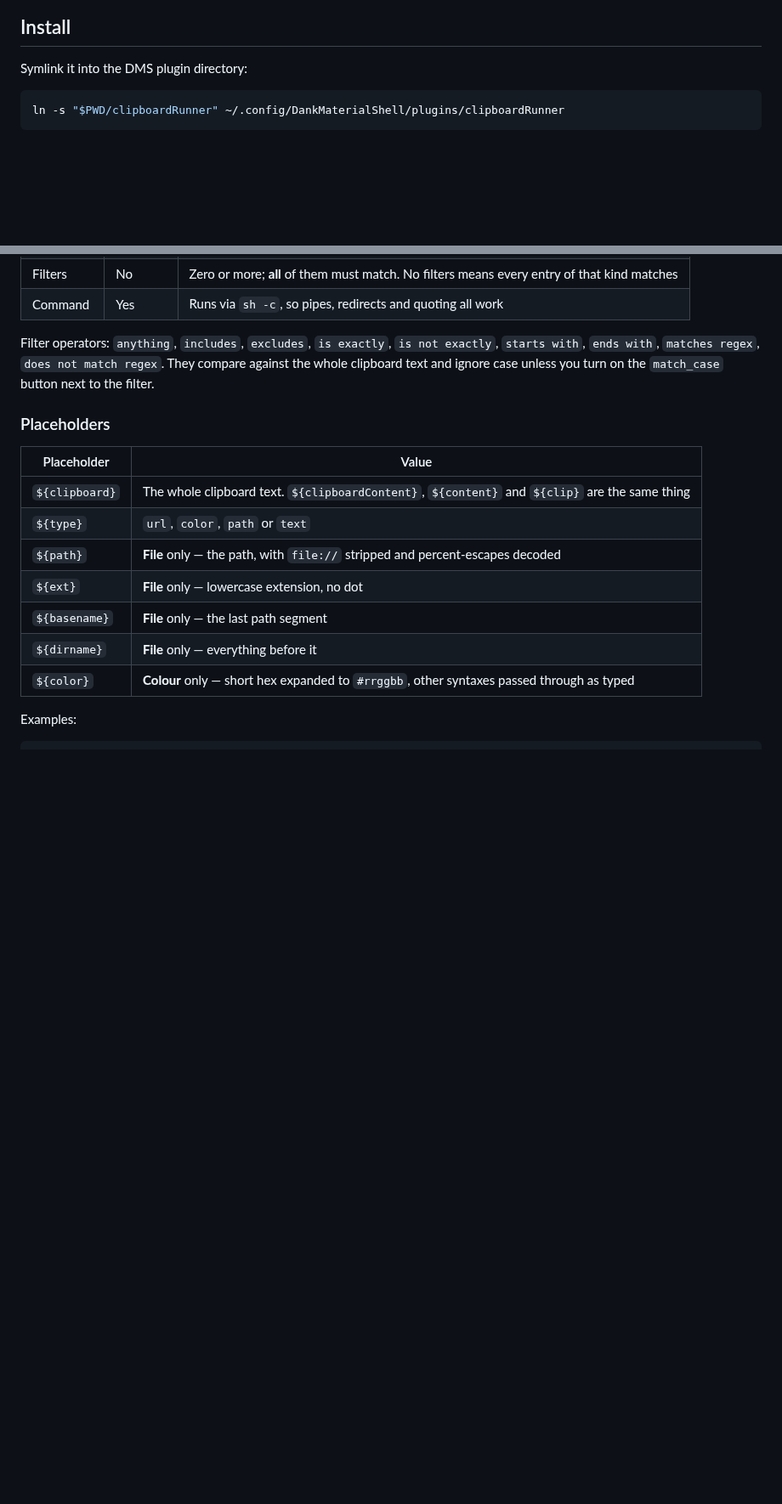
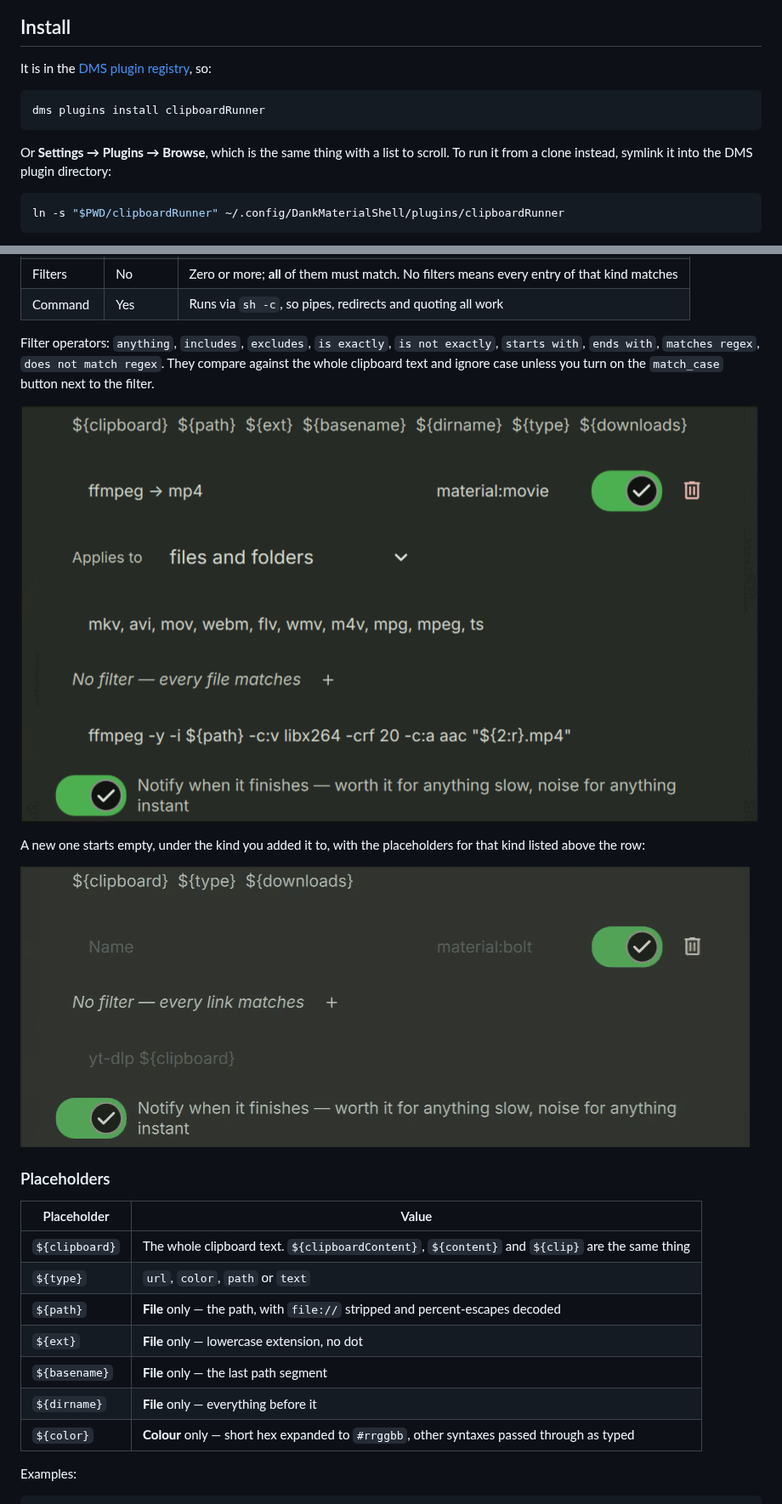
Before and after one commit to by-architect/DMS-Plugins, a Markdown page: clipboardRunner/README.md, 2 parts joined by grey strips. Shown at 85% size. Drawn GitHub-style; pictures changed too: clipboardRunner/docs/action-editor.png (added), clipboardRunner/docs/new-action.gif (added); blank space fills up the shorter version.

````diff
--- a/clipboardRunner/README.md
+++ b/clipboardRunner/README.md
@@ -17,6 +19,14 @@ pick an action, or nothing happens.
 ## Install
 
-Symlink it into the DMS plugin directory:
+It is in the [DMS plugin registry][registry], so:
+
+```sh
+dms plugins install clipboardRunner
+```
+
+Or **Settings → Plugins → Browse**, which is the same thing with a list to
+scroll. To run it from a clone instead, symlink it into the DMS plugin
+directory:
 
 ```sh
 ln -s "$PWD/clipboardRunner" ~/.config/DankMaterialShell/plugins/clipboardRunner
@@ -174,6 +186,13 @@ Filter operators: `anything`, `includes`, `excludes`, `is exactly`,
 `does not match regex`. They compare against the whole clipboard text and
 ignore case unless you turn on the `match_case` button next to the filter.
 
+![A file action: what it applies to, its extensions, its filters, and the command template](docs/action-editor.png)
+
+A new one starts empty, under the kind you added it to, with the placeholders
+for that kind listed above the row:
+
+![Adding a link action and naming it](docs/new-action.gif)
+
 ### Placeholders
 
 | Placeholder | Value |
````
Also changed, not shown: other parts of clipboardRunner/README.md (+7 -3 lines), README.md (+19 -0 lines), 1 other file.
